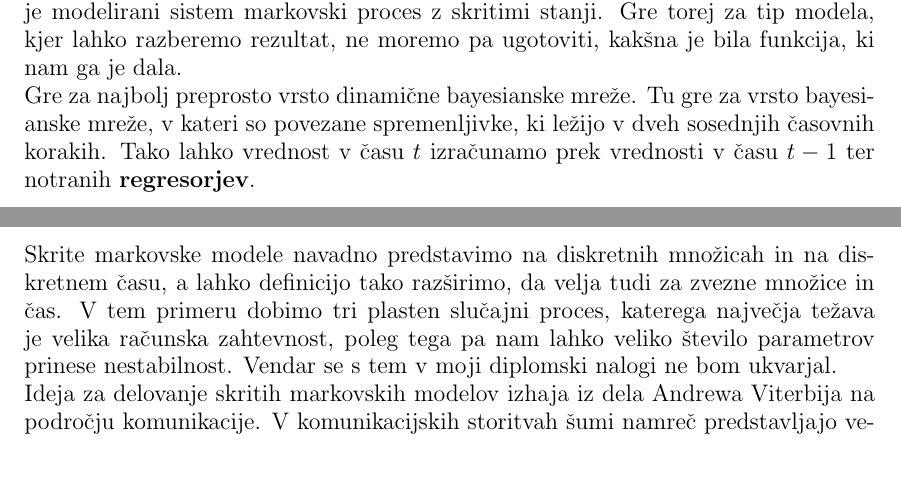
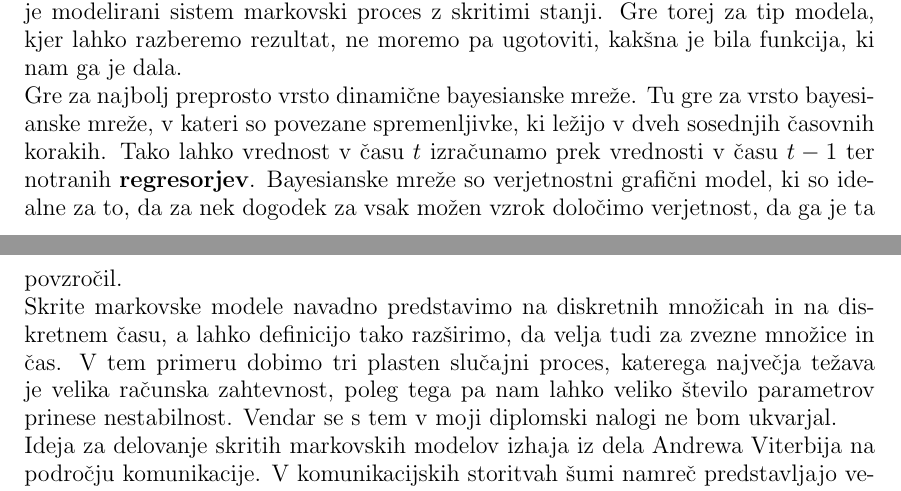
Before and after one commit to mpracek/Diploma, a LaTeX paper (dipl-sem-martin-pracek.tex): two parts of pages 6 and 7 of 17, joined at a grey line, cut so that both start at the same text, the shorter picture padded with empty space. Compiled offline with pdfLaTeX; the source files are stored in an older character set and shown here as Unicode; a LaTeX package or settings file that is missing is left out.

Commit message:
txs auto checkin

```diff
--- a/dipl-sem-martin-pracek.tex
+++ b/dipl-sem-martin-pracek.tex
@@ -182,11 +183,10 @@
 
 \section{Skriti markovski modeli}
 Skriti markovski model je statistični markovski model, kjer predpostavljamo, da je modelirani sistem markovski proces z skritimi stanji. Gre torej za tip modela, kjer lahko razberemo rezultat, ne moremo pa ugotoviti, kakšna je bila funkcija, ki nam ga je dala.\\
-Gre za najbolj preprosto vrsto dinamične bayesianske mreže. Tu gre za vrsto bayesianske mreže, v kateri so povezane spremenljivke, ki ležijo v dveh sosednjih časovnih korakih. Tako lahko vrednost v času $t$ izračunamo prek vrednosti v času $t-1$ ter notranih \textbf{regresorjev}.  \\
-%Dodaj še kaj o baynesianskih mrežah, primer, razlaga.
-Skrite markovske modele navadno predstavimo na diskretnih množicah in na diskretnem času, a lahko definicijo tako razširimo, da velja tudi za zvezne množice in čas. V tem primeru dobimo tri plasten slučajni proces, katerega največja težava je  velika računska zahtevnost, poleg tega pa nam lahko veliko število parametrov prinese nestabilnost. Vendar se s tem v moji diplomski nalogi ne bom ukvarjal.
-\\
+Gre za najbolj preprosto vrsto dinamične bayesianske mreže. Tu gre za vrsto bayesianske mreže, v kateri so povezane spremenljivke, ki ležijo v dveh sosednjih časovnih korakih. Tako lahko vrednost v času $t$ izračunamo prek vrednosti v času $t-1$ ter notranih \textbf{regresorjev}. Bayesianske mreže so verjetnostni grafični model, ki so idealne za to, da za nek dogodek za vsak možen vzrok določimo verjetnost, da ga je ta povzročil.\\
+Skrite markovske modele navadno predstavimo na diskretnih množicah in na diskretnem času, a lahko definicijo tako razširimo, da velja tudi za zvezne množice in čas. V tem primeru dobimo tri plasten slučajni proces, katerega največja težava je  velika računska zahtevnost, poleg tega pa nam lahko veliko število parametrov prinese nestabilnost. Vendar se s tem v moji diplomski nalogi ne bom ukvarjal.\\
 Ideja za delovanje skritih markovskih modelov izhaja iz dela Andrewa Viterbija na področju komunikacije. V komunikacijskih storitvah šumi namreč predstavljajo veliko težavo, zato se je ameriško-italijanski električni inžiner domislil algoritma, s katerimi bi iz seta podatkov izločili šume. To si lahko predstavljamo kot da bi si na primer želeli na fiksnem mestu v električnem tokokrogu določiti naboj $Q(t)$ glede na naboj ob času $s$, kjer $s<t$. Zaradi napake pri merjenju $Q(s)$ ne moremo točno določiti, saj zaznamo neko zmoteno različico $\widehat{Q(s)}$. Želimo si torej način, ki bi čim bolj učinkovito izločil te napake. \\
+
 %Podaljšaj opis, dodatne razlage. Poišči še kaj po virih. Dopiši!!
 %Možnosti za eno in več spremenljivk, problemi modela več spremenljivk
 %Bolj podroben opis
```
Also changed, not shown: dipl-sem-martin-pracek.tex (1 more changed lines).
